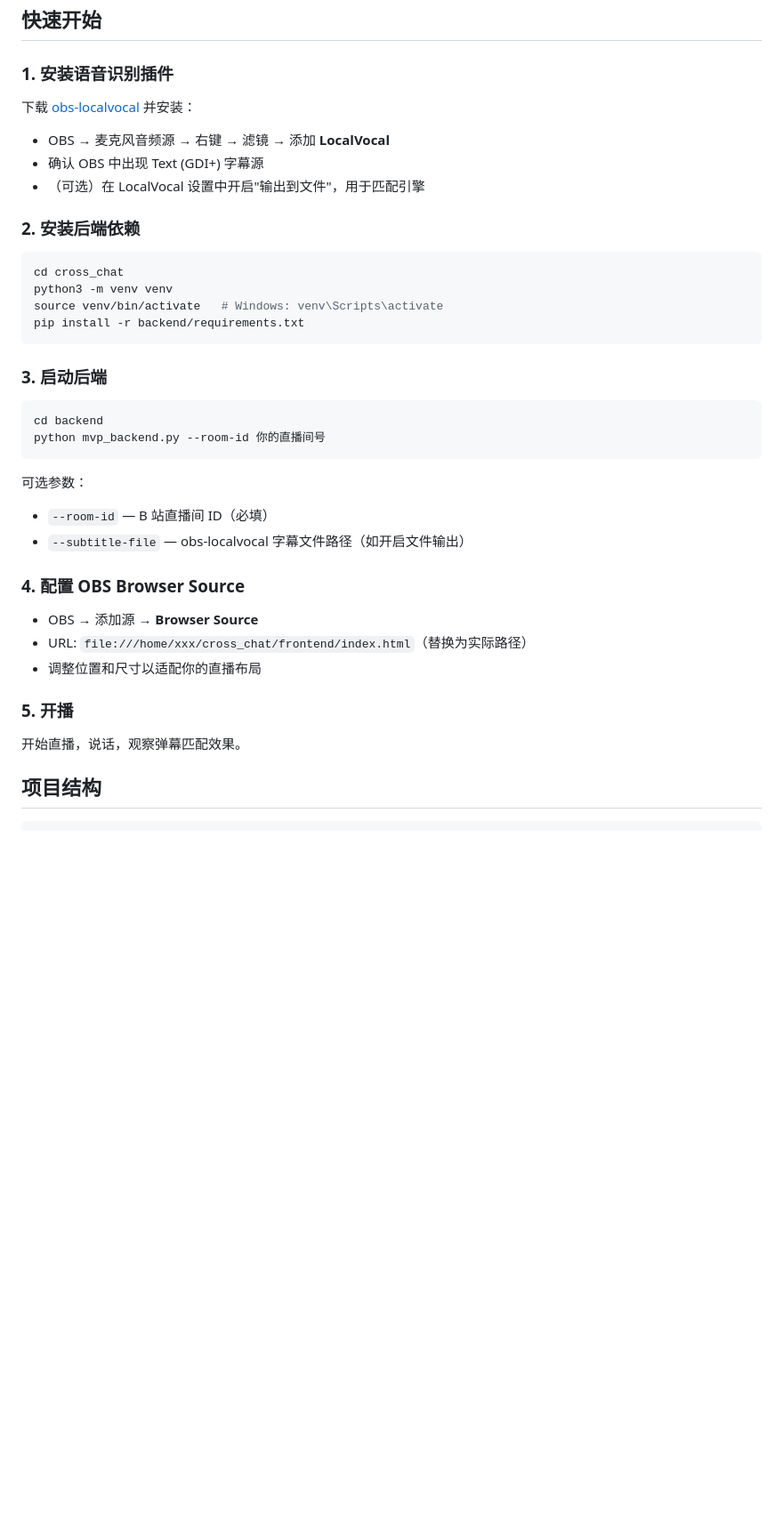
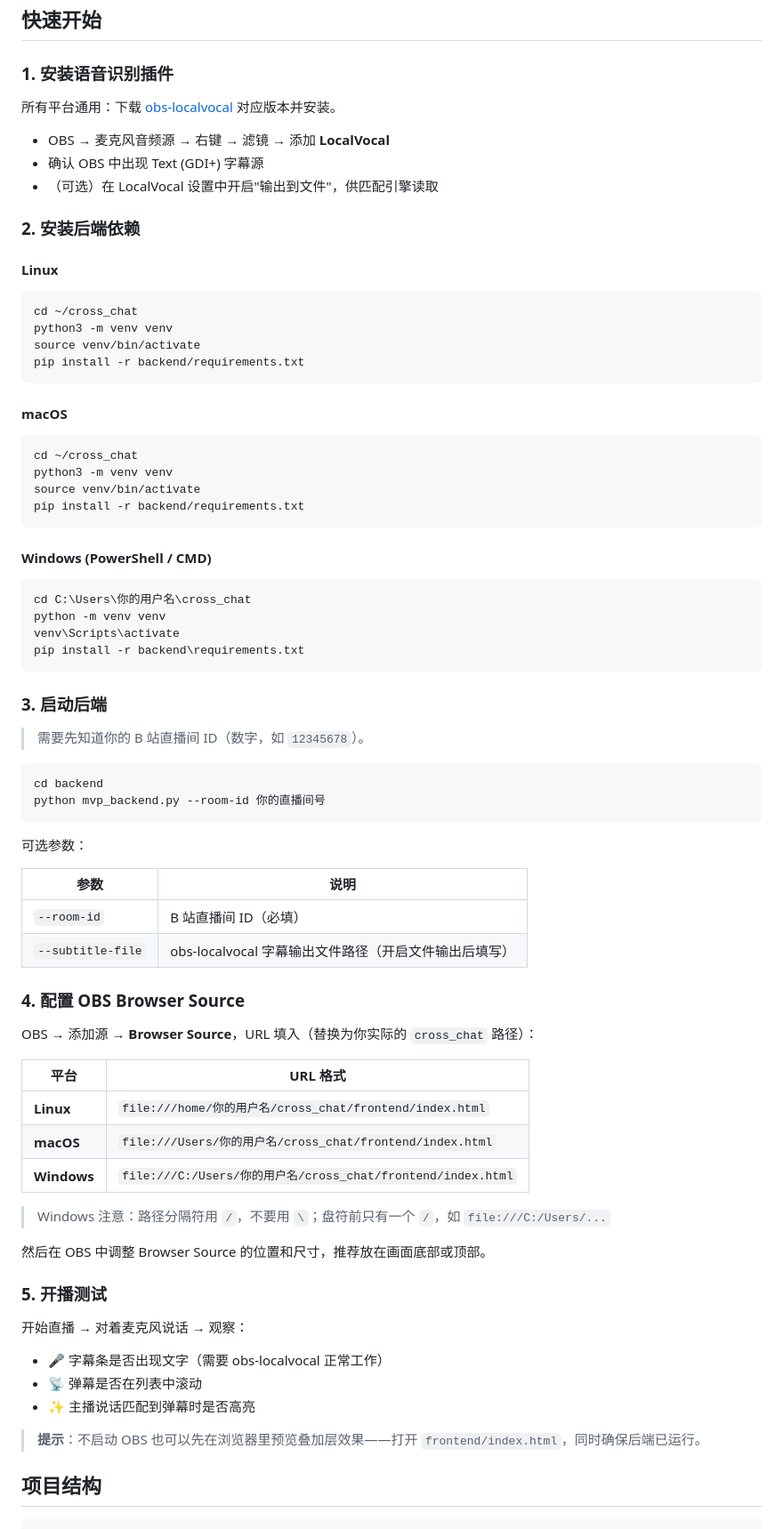
Before and after one commit to m5io/cross_chat, a Markdown page: README.md, the part around the change. Shown at 89% size. Rendered like a GitHub page; blank space fills up the shorter version.

Commit message:
Refine quick start guide with separate Windows/macOS/Linux instructions
Co-Authored-By: Claude Opus 4.8 <noreply@anthropic.com>

````diff
--- a/README.md
+++ b/README.md
@@ -51,21 +51,44 @@ OBS Studio
 
 ### 1. 安装语音识别插件
 
-下载 [obs-localvocal](https://github.com/royshil/obs-localvocal/releases) 并安装：
+所有平台通用：下载 [obs-localvocal](https://github.com/royshil/obs-localvocal/releases) 对应版本并安装。
+
 - OBS → 麦克风音频源 → 右键 → 滤镜 → 添加 **LocalVocal**
 - 确认 OBS 中出现 Text (GDI+) 字幕源
-- （可选）在 LocalVocal 设置中开启"输出到文件"，用于匹配引擎
+- （可选）在 LocalVocal 设置中开启"输出到文件"，供匹配引擎读取
 
 ### 2. 安装后端依赖
 
+#### Linux
+
 ```bash
-cd cross_chat
+cd ~/cross_chat
 python3 -m venv venv
-source venv/bin/activate   # Windows: venv\Scripts\activate
+source venv/bin/activate
 pip install -r backend/requirements.txt
 ```
 
+#### macOS
+
+```bash
+cd ~/cross_chat
+python3 -m venv venv
+source venv/bin/activate
+pip install -r backend/requirements.txt
+```
+
+#### Windows (PowerShell / CMD)
+
+```powershell
+cd C:\Users\你的用户名\cross_chat
+python -m venv venv
+venv\Scripts\activate
+pip install -r backend\requirements.txt
+```
+
 ### 3. 启动后端
+
+> 需要先知道你的 B 站直播间 ID（数字，如 `12345678`）。
 
 ```bash
 cd backend
@@ -73,18 +96,35 @@ python mvp_backend.py --room-id 你的直播间号
 ```
 
 可选参数：
-- `--room-id` — B 站直播间 ID（必填）
-- `--subtitle-file` — obs-localvocal 字幕文件路径（如开启文件输出）
+
+| 参数 | 说明 |
+|------|------|
+| `--room-id` | B 站直播间 ID（必填） |
+| `--subtitle-file` | obs-localvocal 字幕输出文件路径（开启文件输出后填写） |
 
 ### 4. 配置 OBS Browser Source
 
-- OBS → 添加源 → **Browser Source**
-- URL: `file:///home/xxx/cross_chat/frontend/index.html`（替换为实际路径）
-- 调整位置和尺寸以适配你的直播布局
+OBS → 添加源 → **Browser Source**，URL 填入（替换为你实际的 `cross_chat` 路径）：
 
-### 5. 开播
+| 平台 | URL 格式 |
+|------|----------|
+| **Linux** | `file:///home/你的用户名/cross_chat/frontend/index.html` |
+| **macOS** | `file:///Users/你的用户名/cross_chat/frontend/index.html` |
+| **Windows** | `file:///C:/Users/你的用户名/cross_chat/frontend/index.html` |
 
-开始直播，说话，观察弹幕匹配效果。
+> Windows 注意：路径分隔符用 `/`，不要用 `\`；盘符前只有一个 `/`，如 `file:///C:/Users/...`
+
+然后在 OBS 中调整 Browser Source 的位置和尺寸，推荐放在画面底部或顶部。
+
+### 5. 开播测试
+
+开始直播 → 对着麦克风说话 → 观察：
+
+- 🎤 字幕条是否出现文字（需要 obs-localvocal 正常工作）
+- 📡 弹幕是否在列表中滚动
+- ✨ 主播说话匹配到弹幕时是否高亮
+
+> **提示**：不启动 OBS 也可以先在浏览器里预览叠加层效果——打开 `frontend/index.html`，同时确保后端已运行。
 
 ## 项目结构
 
````
